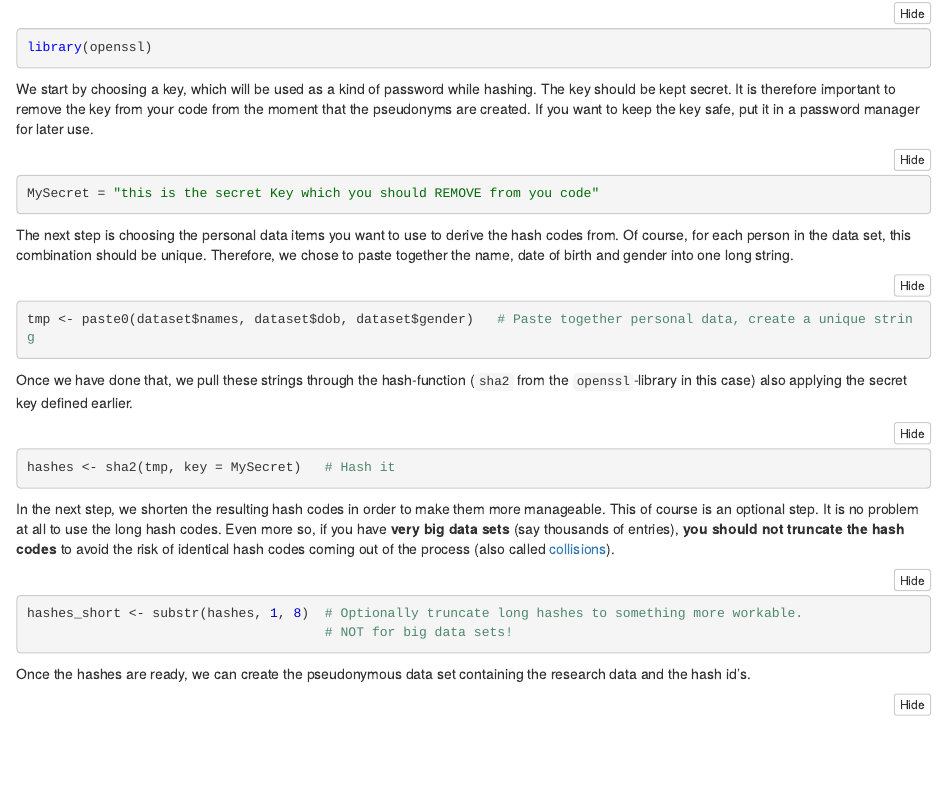
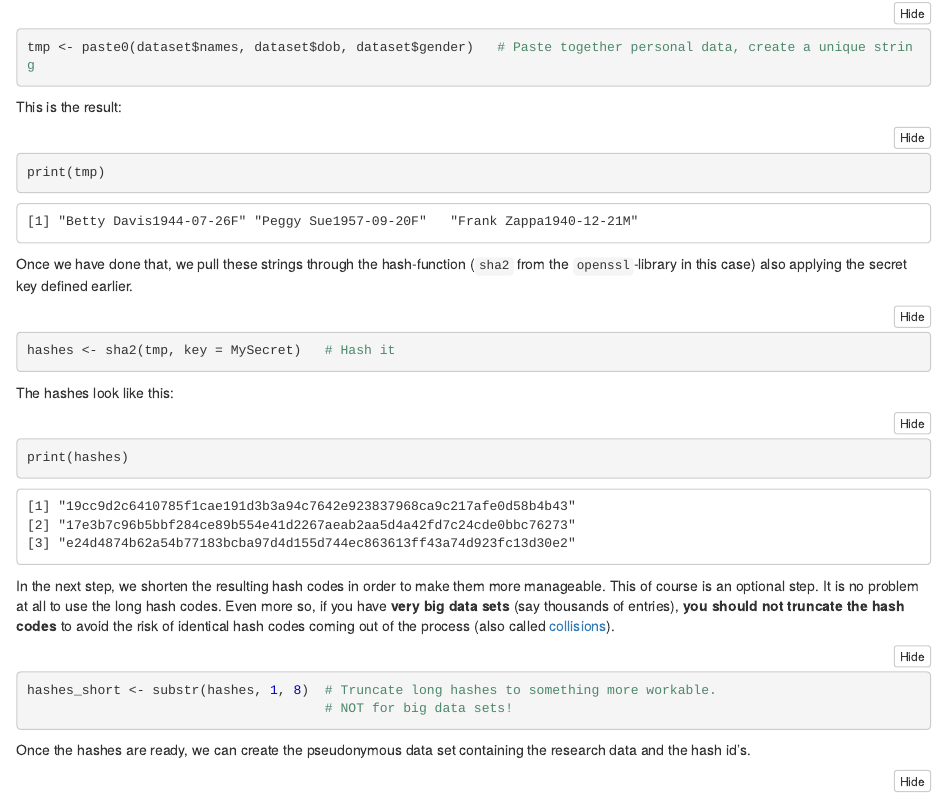
Before and after one commit to janlammertyn/pseudonyms, an R Markdown document (making_pseudonyms.Rmd): the page in a window 1100 px wide, from 2220 px down before the commit and from 3430 px down after it, so that both start at the same text. The pictures show the output file making_pseudonyms.nb.html that the author committed with the source, opened offline.

Commit message:
show hashing result

````diff
--- a/making_pseudonyms.Rmd
+++ b/making_pseudonyms.Rmd
@@ -129,16 +129,28 @@ The next step is choosing the personal data items you want to use to derive the
 tmp <- paste0(dataset$names, dataset$dob, dataset$gender)   # Paste together personal data, create a unique string
 ```
 
+This is the result:
+```{r, comment=NA}
+print(tmp)
+```
+
+
 
 Once we have done that, we pull these strings through the hash-function (`sha2` from the `openssl`-library in this case) also applying the secret key defined earlier.
 ```{r,echo=TRUE}
 hashes <- sha2(tmp, key = MySecret)   # Hash it
 ```
 
+The hashes look like this:
+```{r, comment=NA}
+print(hashes)
+```
+
+
 
 In the next step, we shorten the resulting hash codes in order to make them more manageable. This of course is an optional step. It is no problem at all to use the long hash codes. Even more so, if you have **very big data sets** (say thousands of entries), **you should not truncate the hash codes** to avoid the risk of identical hash codes coming out of the process (also called [collisions](https://en.wikipedia.org/wiki/Hash_collision)).
 ```{r}
-hashes_short <- substr(hashes, 1, 8)  # Optionally truncate long hashes to something more workable.
+hashes_short <- substr(hashes, 1, 8)  # Truncate long hashes to something more workable.
                                       # NOT for big data sets!
 ```
 
````
Also changed, not shown: making_pseudonyms.md, making_pseudonyms.nb.html.
